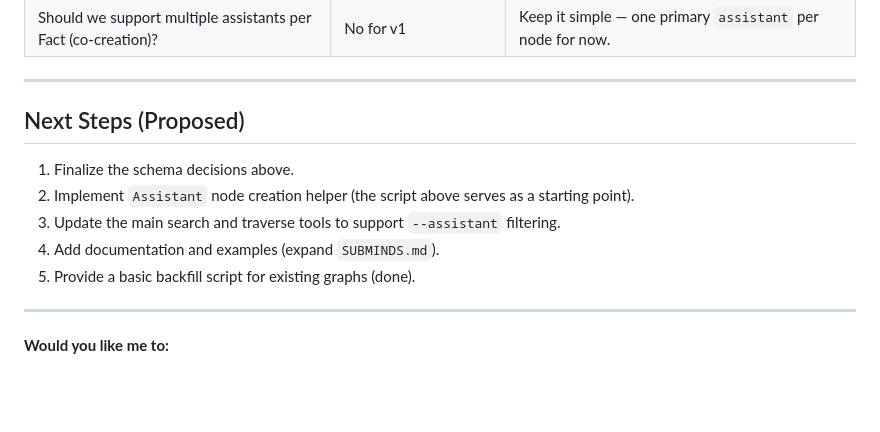
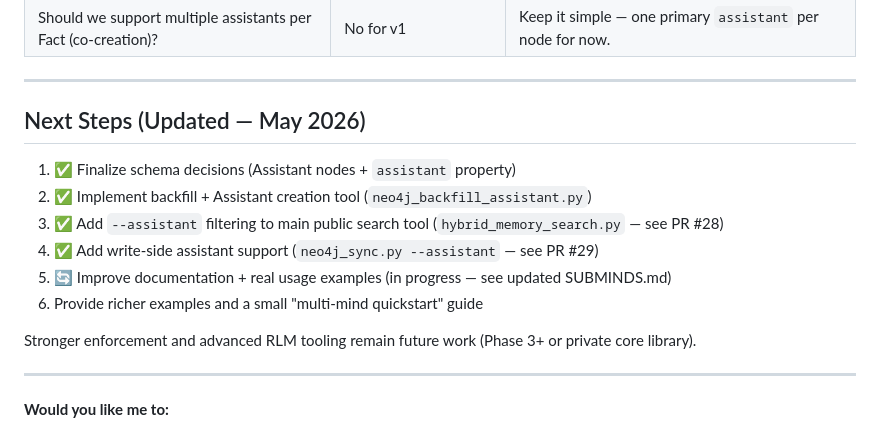
Before and after one commit to losts1/ai-memory-system, a Markdown page: docs/PHASE2-SCHEMA-PROPOSAL.md, the part around the change. Drawn GitHub-style; blank space fills up the shorter version.

```diff
--- a/docs/PHASE2-SCHEMA-PROPOSAL.md
+++ b/docs/PHASE2-SCHEMA-PROPOSAL.md
@@ -219,13 +219,16 @@ python3 neo4j_backfill_assistant.py --primary "Nova" --additional "Weft" "Resear
 
 ---
 
-## Next Steps (Proposed)
+## Next Steps (Updated — May 2026)
 
-1. Finalize the schema decisions above.
-2. Implement `Assistant` node creation helper (the script above serves as a starting point).
-3. Update the main search and traverse tools to support `--assistant` filtering.
-4. Add documentation and examples (expand `SUBMINDS.md`).
-5. Provide a basic backfill script for existing graphs (done).
+1. ✅ Finalize schema decisions (Assistant nodes + `assistant` property)
+2. ✅ Implement backfill + Assistant creation tool (`neo4j_backfill_assistant.py`)
+3. ✅ Add `--assistant` filtering to main public search tool (`hybrid_memory_search.py` — see PR #28)
+4. ✅ Add write-side assistant support (`neo4j_sync.py --assistant` — see PR #29)
+5. 🔄 Improve documentation + real usage examples (in progress — see updated SUBMINDS.md)
+6. Provide richer examples and a small "multi-mind quickstart" guide
+
+Stronger enforcement and advanced RLM tooling remain future work (Phase 3+ or private core library).
 
 ---
 
```
Also changed, not shown: docs/SUBMINDS.md (+41 -22 lines).
